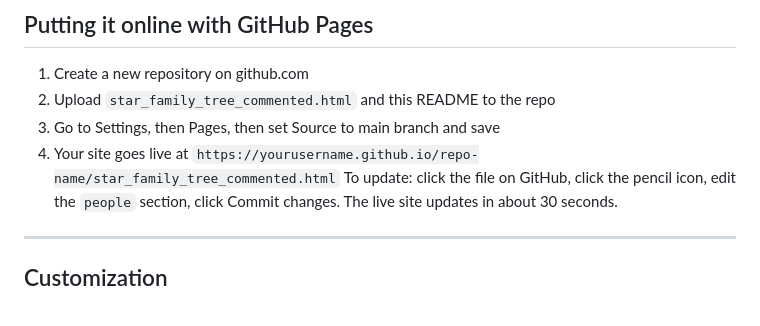
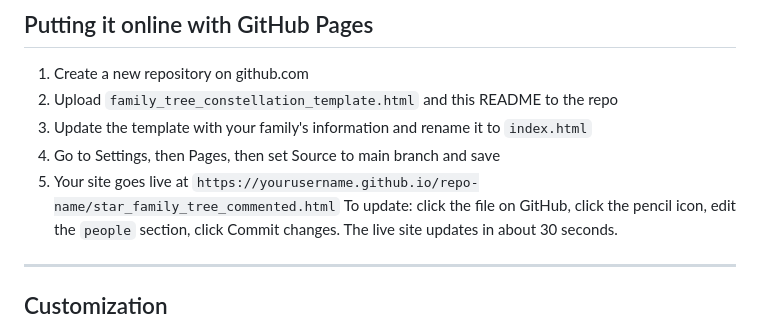
Before and after one commit to sabacyr/Family_Tree_Constellation, a Markdown page: README.md, the part around the change. GitHub-like rendering.

Commit message:
Revise GitHub Pages setup instructions in README
Updated instructions for uploading files and setting up GitHub Pages.

```diff
--- a/README.md
+++ b/README.md
@@ -109,9 +109,10 @@ Every entry except the last one inside `people { }` needs a comma at the end.
 ## Putting it online with GitHub Pages
 
 1. Create a new repository on github.com
-2. Upload `star_family_tree_commented.html` and this README to the repo
-3. Go to Settings, then Pages, then set Source to main branch and save
-4. Your site goes live at `https://yourusername.github.io/repo-name/star_family_tree_commented.html`
+2. Upload `family_tree_constellation_template.html` and this README to the repo
+3. Update the template with your family's information and rename it to `index.html`
+4. Go to Settings, then Pages, then set Source to main branch and save
+5. Your site goes live at `https://yourusername.github.io/repo-name/star_family_tree_commented.html`
 To update: click the file on GitHub, click the pencil icon, edit the `people` section, click Commit changes. The live site updates in about 30 seconds.
 
 ---
```
